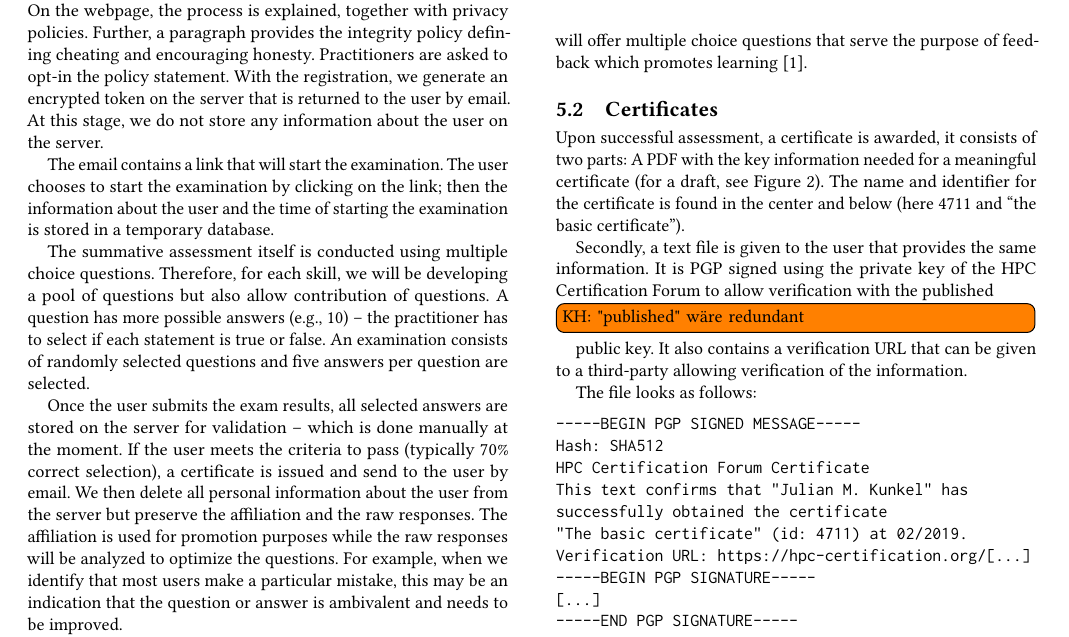
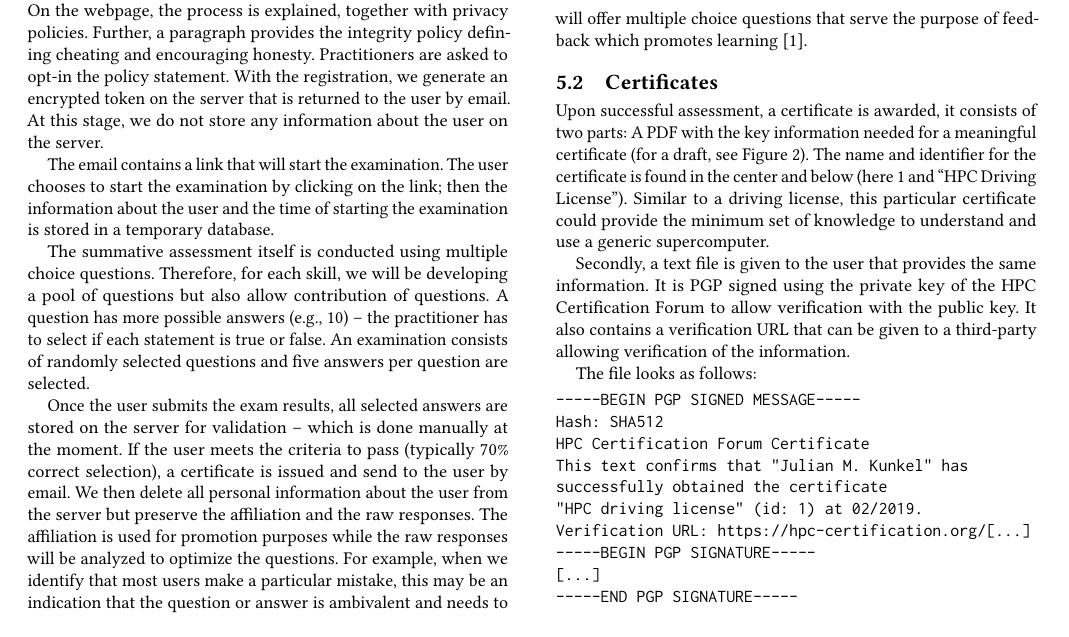
Before and after one commit to JulianKunkel/HETET19, a LaTeX document (paper.tex): part of page 5 of 7, cut so that both start at the same text. Compiled offline with pdfLaTeX.

Commit message:
Changed example to HPC driving license.

```diff
--- a/paper.tex
+++ b/paper.tex
@@ -399,10 +399,11 @@ We assume that high quality training material for individual skills will offer m
 
 Upon successful assessment, a certificate is awarded, it consists of two parts:
 A PDF with the key information needed for a meaningful certificate (for a draft, see \Cref{fig:awardedCertificate}).
-The name and identifier for the certificate is found in the center and below (here 4711 and “the basic certificate”).
+The name and identifier for the certificate is found in the center and below (here 1 and “HPC Driving License”).
+Similar to a driving license, this particular certificate could provide the minimum set of knowledge to understand and use a generic supercomputer.
 
 Secondly, a text file is given to the user that provides the same information.
-It is PGP signed using the private key of the HPC Certification Forum to allow verification with the published\kh{"published" wäre redundant} public key.
+It is PGP signed using the private key of the HPC Certification Forum to allow verification with the  public key.
 It also contains a verification URL that can be given to a third-party allowing verification of the information.
 
 The file looks as follows:
@@ -412,7 +413,7 @@ Hash: SHA512
 HPC Certification Forum Certificate
 This text confirms that "Julian M. Kunkel" has
 successfully obtained the certificate
-"The basic certificate" (id: 4711) at 02/2019.
+"HPC driving license" (id: 1) at 02/2019.
 Verification URL: https://hpc-certification.org/[...]
 -----BEGIN PGP SIGNATURE-----
 [...]
```
Also changed, not shown: fig/JulianMKunkel.pdf, paper.tex (1 more changed lines).
